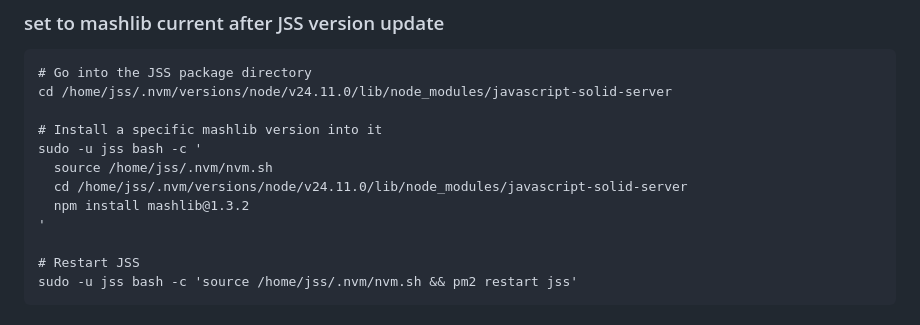
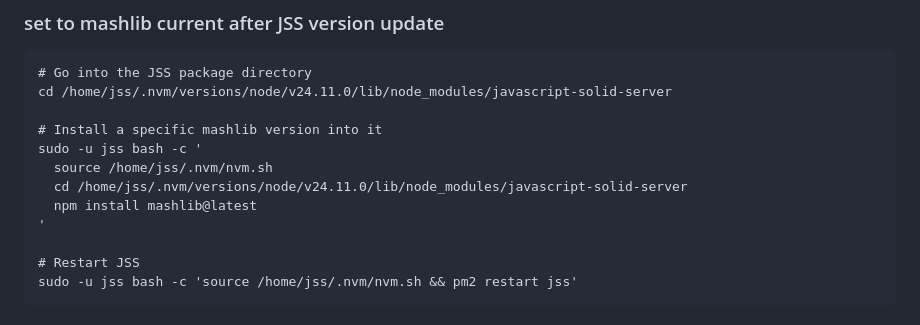
Before and after one commit to serverproject-dev/solidweb.app, a Markdown page: install/readme.md, the part around the change. Drawn GitHub-style.

Commit message:
correct mashlib update version to latest instead of specific
d2026-05-03 t11:00

```diff
--- a/install/readme.md
+++ b/install/readme.md
@@ -1077,7 +1077,7 @@ cd /home/jss/.nvm/versions/node/v24.11.0/lib/node_modules/javascript-solid-serve
 sudo -u jss bash -c '
   source /home/jss/.nvm/nvm.sh
   cd /home/jss/.nvm/versions/node/v24.11.0/lib/node_modules/javascript-solid-server
-  npm install mashlib@1.3.2
+  npm install mashlib@latest
 '
 
 # Restart JSS
```
